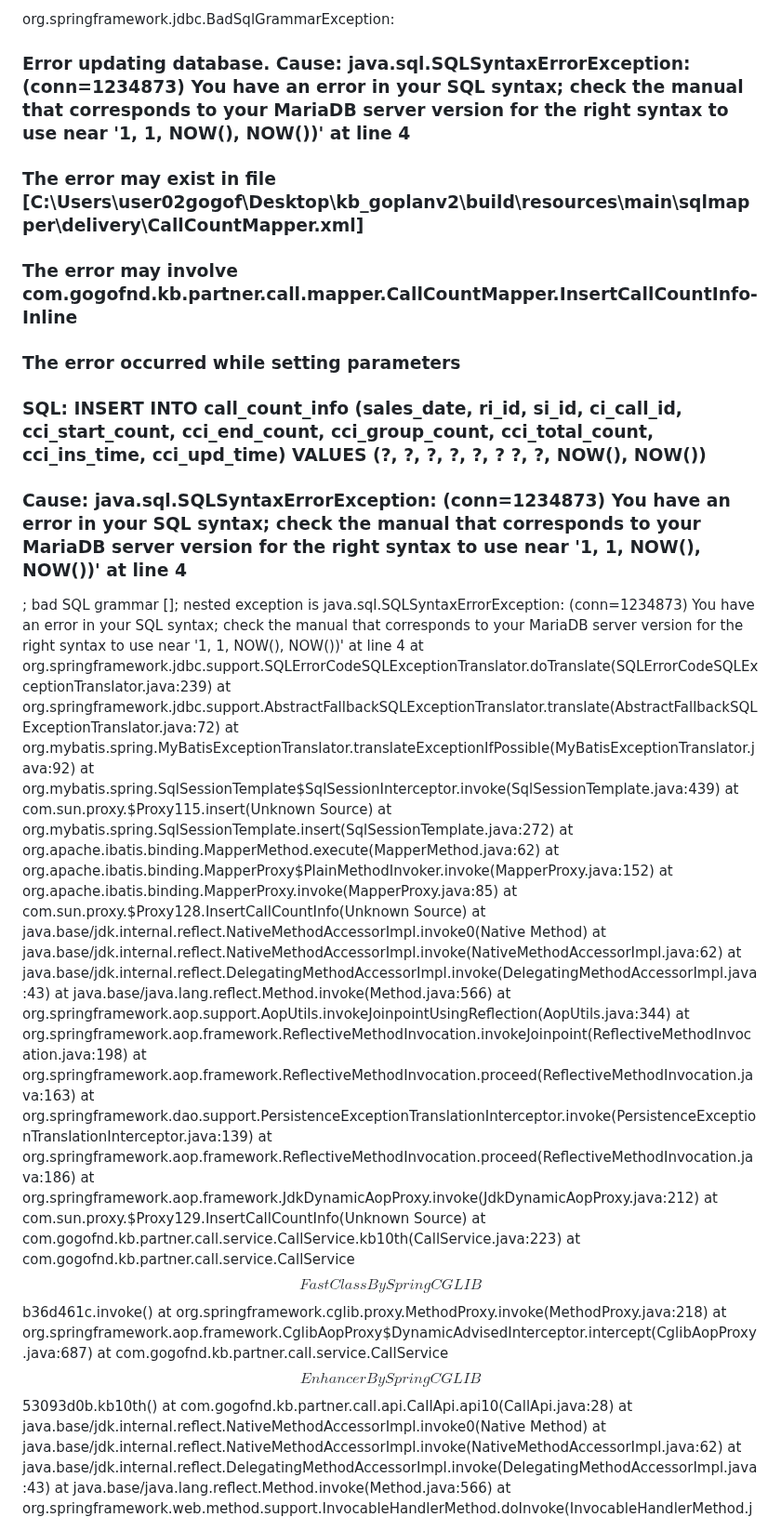
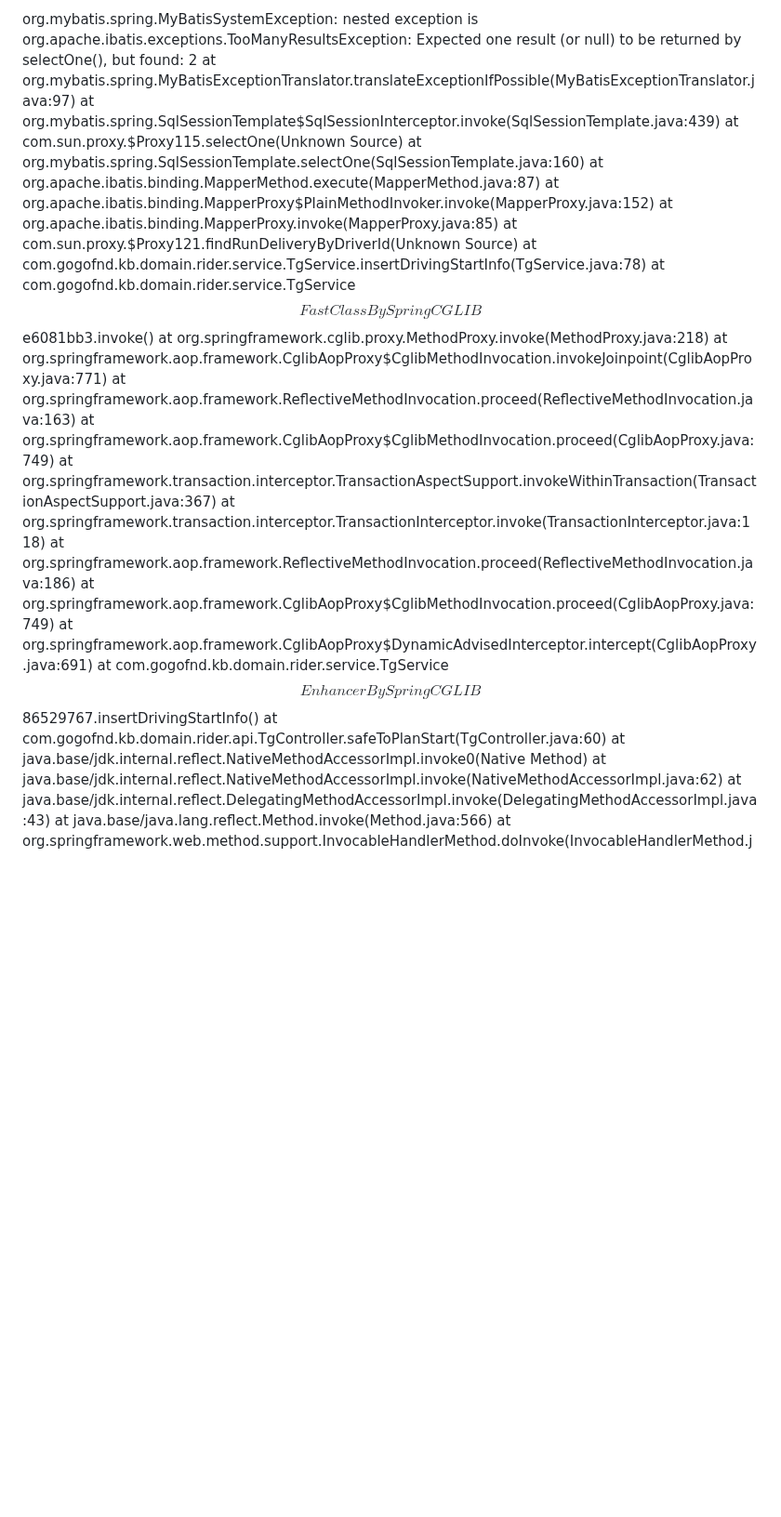
Before and after one commit to 100-danong/html-test, a Markdown page: README.md, the part around one of its changes. Shown at 93% size. Rendered like a GitHub page; blank space fills up the shorter version.

```diff
--- a/README.md
+++ b/README.md
@@ -1,38 +1,25 @@
-org.springframework.jdbc.BadSqlGrammarException:
-### Error updating database.  Cause: java.sql.SQLSyntaxErrorException: (conn=1234873) You have an error in your SQL syntax; check the manual that corresponds to your MariaDB server version for the right syntax to use near '1, 1, NOW(), NOW())' at line 4
-### The error may exist in file [C:\Users\user02gogof\Desktop\kb_goplanv2\build\resources\main\sqlmapper\delivery\CallCountMapper.xml]
-### The error may involve com.gogofnd.kb.partner.call.mapper.CallCountMapper.InsertCallCountInfo-Inline
-### The error occurred while setting parameters
-### SQL: INSERT INTO call_count_info         (sales_date, ri_id, si_id, ci_call_id, cci_start_count, cci_end_count, cci_group_count, cci_total_count, cci_ins_time, cci_upd_time)         VALUES         (?, ?, ?,  ?, ?, ? ?, ?, NOW(), NOW())
-### Cause: java.sql.SQLSyntaxErrorException: (conn=1234873) You have an error in your SQL syntax; check the manual that corresponds to your MariaDB server version for the right syntax to use near '1, 1, NOW(), NOW())' at line 4
-; bad SQL grammar []; nested exception is java.sql.SQLSyntaxErrorException: (conn=1234873) You have an error in your SQL syntax; check the manual that corresponds to your MariaDB server version for the right syntax to use near '1, 1, NOW(), NOW())' at line 4
-	at org.springframework.jdbc.support.SQLErrorCodeSQLExceptionTranslator.doTranslate(SQLErrorCodeSQLExceptionTranslator.java:239)
-	at org.springframework.jdbc.support.AbstractFallbackSQLExceptionTranslator.translate(AbstractFallbackSQLExceptionTranslator.java:72)
-	at org.mybatis.spring.MyBatisExceptionTranslator.translateExceptionIfPossible(MyBatisExceptionTranslator.java:92)
+org.mybatis.spring.MyBatisSystemException: nested exception is org.apache.ibatis.exceptions.TooManyResultsException: Expected one result (or null) to be returned by selectOne(), but found: 2
+	at org.mybatis.spring.MyBatisExceptionTranslator.translateExceptionIfPossible(MyBatisExceptionTranslator.java:97)
 	at org.mybatis.spring.SqlSessionTemplate$SqlSessionInterceptor.invoke(SqlSessionTemplate.java:439)
-	at com.sun.proxy.$Proxy115.insert(Unknown Source)
-	at org.mybatis.spring.SqlSessionTemplate.insert(SqlSessionTemplate.java:272)
-	at org.apache.ibatis.binding.MapperMethod.execute(MapperMethod.java:62)
+	at com.sun.proxy.$Proxy115.selectOne(Unknown Source)
+	at org.mybatis.spring.SqlSessionTemplate.selectOne(SqlSessionTemplate.java:160)
+	at org.apache.ibatis.binding.MapperMethod.execute(MapperMethod.java:87)
 	at org.apache.ibatis.binding.MapperProxy$PlainMethodInvoker.invoke(MapperProxy.java:152)
 	at org.apache.ibatis.binding.MapperProxy.invoke(MapperProxy.java:85)
-	at com.sun.proxy.$Proxy128.InsertCallCountInfo(Unknown Source)
-	at java.base/jdk.internal.reflect.NativeMethodAccessorImpl.invoke0(Native Method)
-	at java.base/jdk.internal.reflect.NativeMethodAccessorImpl.invoke(NativeMethodAccessorImpl.java:62)
-	at java.base/jdk.internal.reflect.DelegatingMethodAccessorImpl.invoke(DelegatingMethodAccessorImpl.java:43)
-	at java.base/java.lang.reflect.Method.invoke(Method.java:566)
-	at org.springframework.aop.support.AopUtils.invokeJoinpointUsingReflection(AopUtils.java:344)
-	at org.springframework.aop.framework.ReflectiveMethodInvocation.invokeJoinpoint(ReflectiveMethodInvocation.java:198)
+	at com.sun.proxy.$Proxy121.findRunDeliveryByDriverId(Unknown Source)
+	at com.gogofnd.kb.domain.rider.service.TgService.insertDrivingStartInfo(TgService.java:78)
+	at com.gogofnd.kb.domain.rider.service.TgService$$FastClassBySpringCGLIB$$e6081bb3.invoke(<generated>)
+	at org.springframework.cglib.proxy.MethodProxy.invoke(MethodProxy.java:218)
+	at org.springframework.aop.framework.CglibAopProxy$CglibMethodInvocation.invokeJoinpoint(CglibAopProxy.java:771)
 	at org.springframework.aop.framework.ReflectiveMethodInvocation.proceed(ReflectiveMethodInvocation.java:163)
-	at org.springframework.dao.support.PersistenceExceptionTranslationInterceptor.invoke(PersistenceExceptionTranslationInterceptor.java:139)
+	at org.springframework.aop.framework.CglibAopProxy$CglibMethodInvocation.proceed(CglibAopProxy.java:749)
+	at org.springframework.transaction.interceptor.TransactionAspectSupport.invokeWithinTransaction(TransactionAspectSupport.java:367)
+	at org.springframework.transaction.interceptor.TransactionInterceptor.invoke(TransactionInterceptor.java:118)
 	at org.springframework.aop.framework.ReflectiveMethodInvocation.proceed(ReflectiveMethodInvocation.java:186)
-	at org.springframework.aop.framework.JdkDynamicAopProxy.invoke(JdkDynamicAopProxy.java:212)
-	at com.sun.proxy.$Proxy129.InsertCallCountInfo(Unknown Source)
-	at com.gogofnd.kb.partner.call.service.CallService.kb10th(CallService.java:223)
-	at com.gogofnd.kb.partner.call.service.CallService$$FastClassBySpringCGLIB$$b36d461c.invoke(<generated>)
-	at org.springframework.cglib.proxy.MethodProxy.invoke(MethodProxy.java:218)
-	at org.springframework.aop.framework.CglibAopProxy$DynamicAdvisedInterceptor.intercept(CglibAopProxy.java:687)
-	at com.gogofnd.kb.partner.call.service.CallService$$EnhancerBySpringCGLIB$$53093d0b.kb10th(<generated>)
-	at com.gogofnd.kb.partner.call.api.CallApi.api10(CallApi.java:28)
+	at org.springframework.aop.framework.CglibAopProxy$CglibMethodInvocation.proceed(CglibAopProxy.java:749)
+	at org.springframework.aop.framework.CglibAopProxy$DynamicAdvisedInterceptor.intercept(CglibAopProxy.java:691)
+	at com.gogofnd.kb.domain.rider.service.TgService$$EnhancerBySpringCGLIB$$86529767.insertDrivingStartInfo(<generated>)
+	at com.gogofnd.kb.domain.rider.api.TgController.safeToPlanStart(TgController.java:60)
 	at java.base/jdk.internal.reflect.NativeMethodAccessorImpl.invoke0(Native Method)
 	at java.base/jdk.internal.reflect.NativeMethodAccessorImpl.invoke(NativeMethodAccessorImpl.java:62)
 	at java.base/jdk.internal.reflect.DelegatingMethodAccessorImpl.invoke(DelegatingMethodAccessorImpl.java:43)
```
Also changed, not shown: other parts of README.md (+3 -35 lines).
